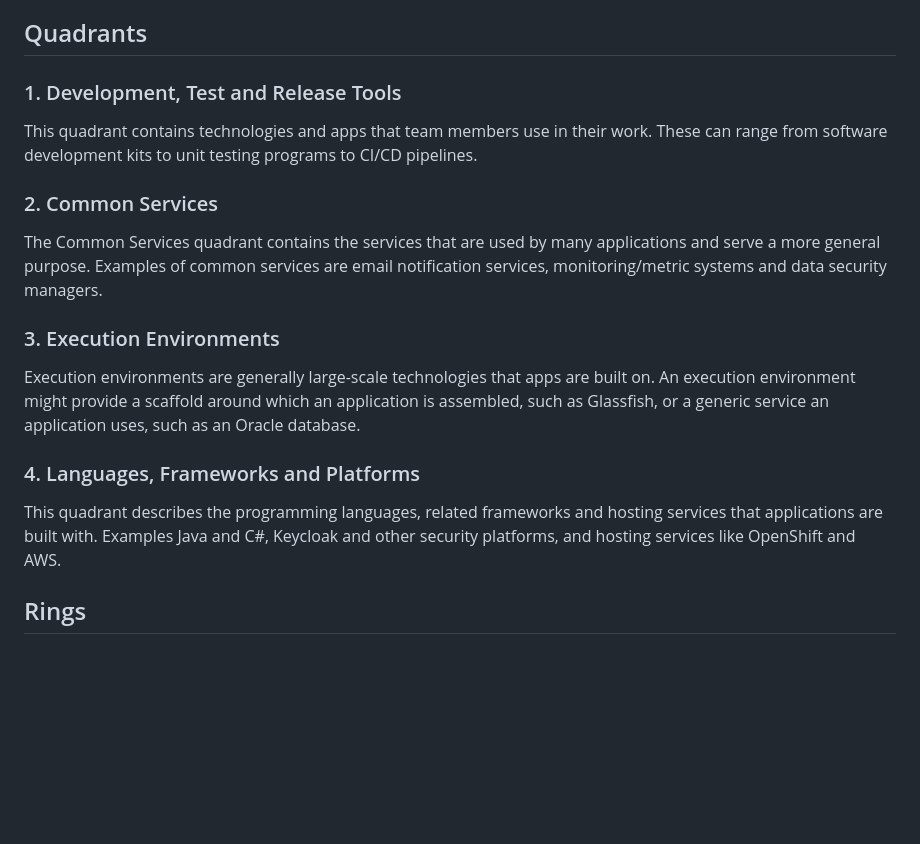
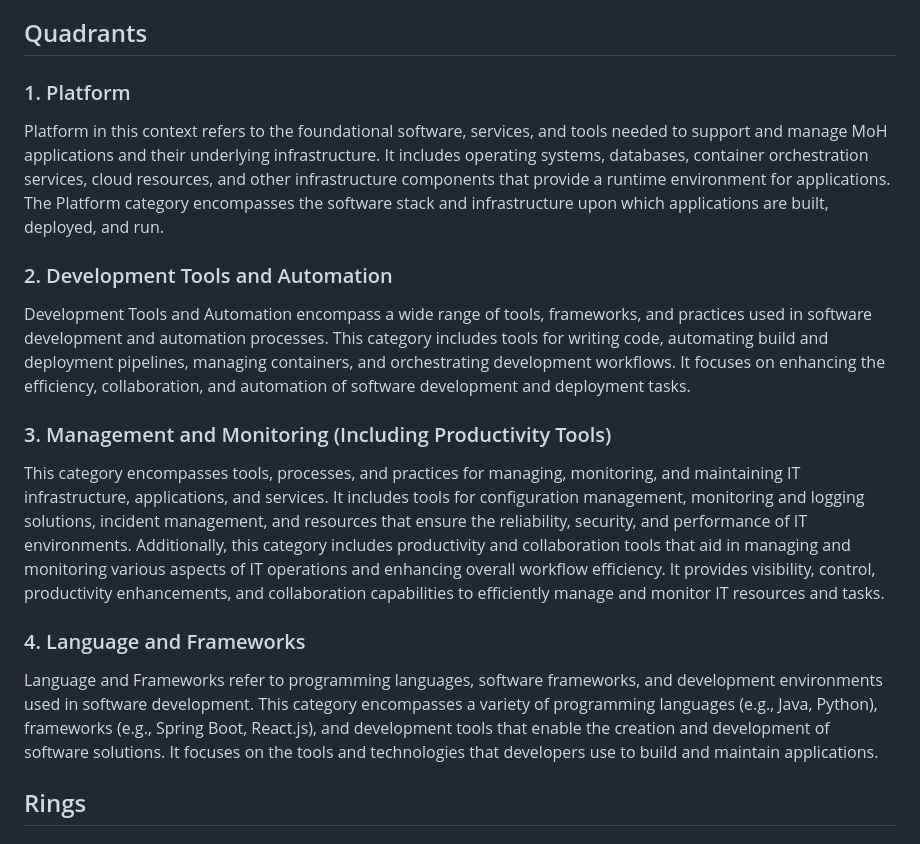
Before and after one commit to bcgov/moh-RADAR, a Markdown page: README.md, the part around the change. Drawn GitHub-style; blank space fills up the shorter version.

Commit message:
Update README.md
Updated the category definitions to better align with how we think about our software

```diff
--- a/README.md
+++ b/README.md
@@ -8,21 +8,21 @@ The Radar diagram is divided into four quadrants and four rings.
 
 ## Quadrants
 
-### 1. Development, Test and Release Tools
+### 1. Platform
 
-This quadrant contains technologies and apps that team members use in their work. These can range from software development kits to unit testing programs to CI/CD pipelines.
+Platform in this context refers to the foundational software, services, and tools needed to support and manage MoH applications and their underlying infrastructure. It includes operating systems, databases, container orchestration services, cloud resources, and other infrastructure components that provide a runtime environment for applications. The Platform category encompasses the software stack and infrastructure upon which applications are built, deployed, and run.
 
-### 2. Common Services
+### 2. Development Tools and Automation
 
-The Common Services quadrant contains the services that are used by many applications and serve a more general purpose. Examples of common services are email notification services, monitoring/metric systems and data security managers.
+Development Tools and Automation encompass a wide range of tools, frameworks, and practices used in software development and automation processes. This category includes tools for writing code, automating build and deployment pipelines, managing containers, and orchestrating development workflows. It focuses on enhancing the efficiency, collaboration, and automation of software development and deployment tasks.
 
-### 3. Execution Environments
+### 3. Management and Monitoring (Including Productivity Tools)
 
-Execution environments are generally large-scale technologies that apps are built on. An execution environment might provide a scaffold around which an application is assembled, such as Glassfish, or a generic service an application uses, such as an Oracle database.
+This category encompasses tools, processes, and practices for managing, monitoring, and maintaining IT infrastructure, applications, and services. It includes tools for configuration management, monitoring and logging solutions, incident management, and resources that ensure the reliability, security, and performance of IT environments. Additionally, this category includes productivity and collaboration tools that aid in managing and monitoring various aspects of IT operations and enhancing overall workflow efficiency. It provides visibility, control, productivity enhancements, and collaboration capabilities to efficiently manage and monitor IT resources and tasks.
 
-### 4. Languages, Frameworks and Platforms
+### 4. Language and Frameworks
 
-This quadrant describes the programming languages, related frameworks and hosting services that applications are built with. Examples Java and C#, Keycloak and other security platforms, and hosting services like OpenShift and AWS.
+Language and Frameworks refer to programming languages, software frameworks, and development environments used in software development. This category encompasses a variety of programming languages (e.g., Java, Python), frameworks (e.g., Spring Boot, React.js), and development tools that enable the creation and development of software solutions. It focuses on the tools and technologies that developers use to build and maintain applications.
 
 ## Rings
 
```
